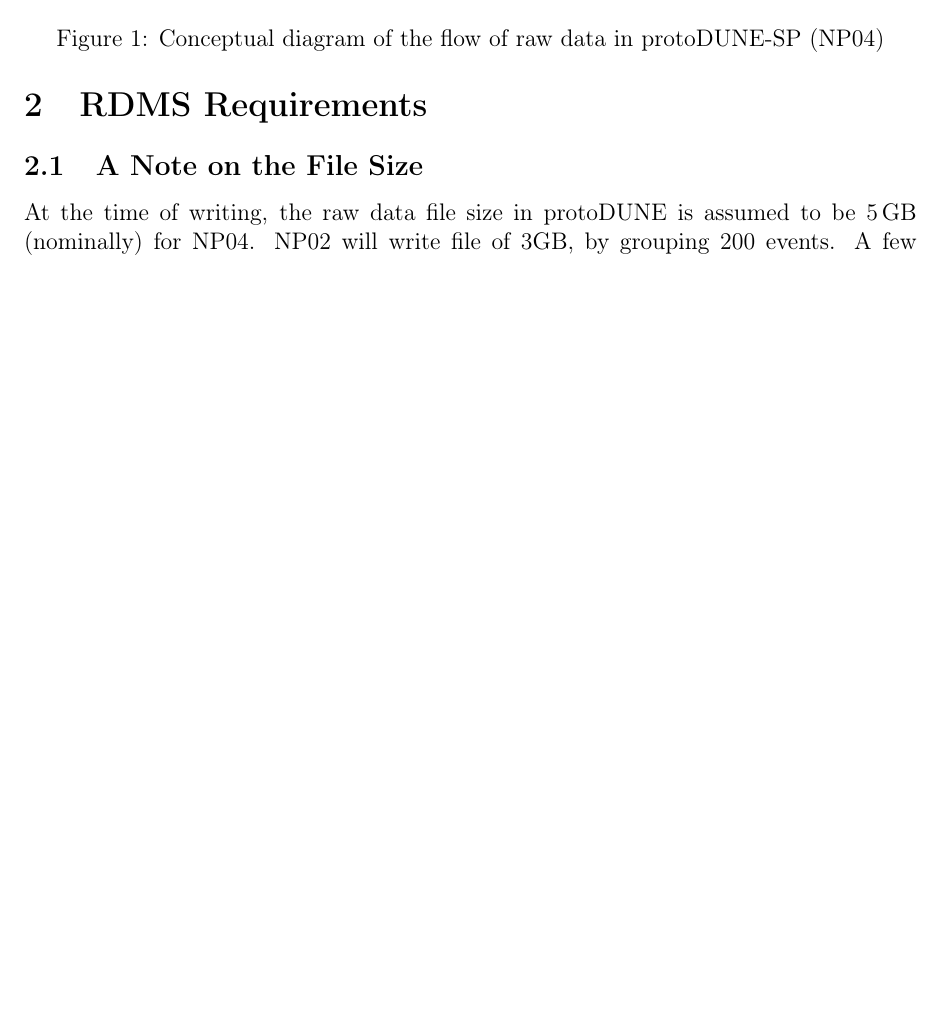
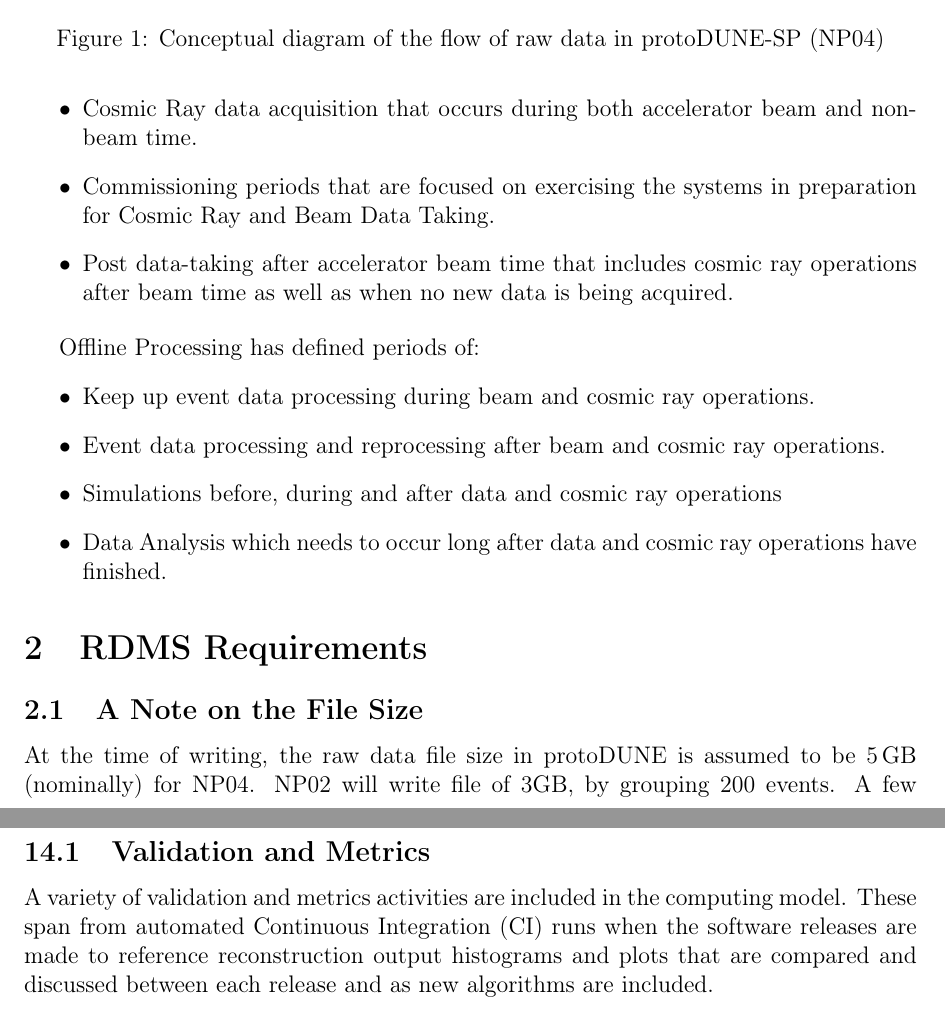
Before and after one commit to DUNE/dune-computing-model, a LaTeX paper (protodune.tex): part of page 8 of 27 before the commit and two parts of pages 8 and 26 of 28 after it, the two joined at a grey line, cut so that both start at the same text, the shorter picture padded with empty space. Compiled offline with pdfLaTeX.

Commit message:
add CERN computing paragraphs

```diff
--- a/protodune.tex
+++ b/protodune.tex
@@ -200,3 +206,15 @@ EOS is also used by NP04 as staging area for to DQM processing which takes place
+\item  Cosmic Ray data acquisition that occurs during both accelerator beam and non-beam time.
+\item Commissioning periods that are focused on exercising the systems in preparation for Cosmic Ray and Beam Data Taking.
+\item Post data-taking after accelerator beam time that includes cosmic ray operations after beam time as well as when no new data is being acquired.
+\end{itemize}
+
+Offline Processing has defined periods of:
+\begin {itemize}
+\item Keep up event data processing during beam and cosmic ray operations.
+\item Event data processing and reprocessing after beam and cosmic ray operations.
+\item Simulations before, during and after data and cosmic ray operations
+\item Data Analysis which needs to occur long after data and cosmic ray operations have finished.
+\end{itemize}
 
 
 \section{RDMS Requirements}
@@ -950,6 +968,9 @@ as documented in the DUNE Computing Model.
 The software tools will need to be portable, well maintained and validated. To ensure that this happens,
 we plan to establish close cooperation among participating laboratories and other research institutions.
 
+\subsection{Validation and Metrics}
+A variety of validation and metrics activities are included in the computing model. These span from automated Continuous Integration (CI) runs when the software releases are made to reference reconstruction output histograms and plots that are  compared and discussed between each release and as new algorithms are included.
+
 
 \newpage
 \appendix
```
Also changed, not shown: protodune.tex (6 more changed lines).
